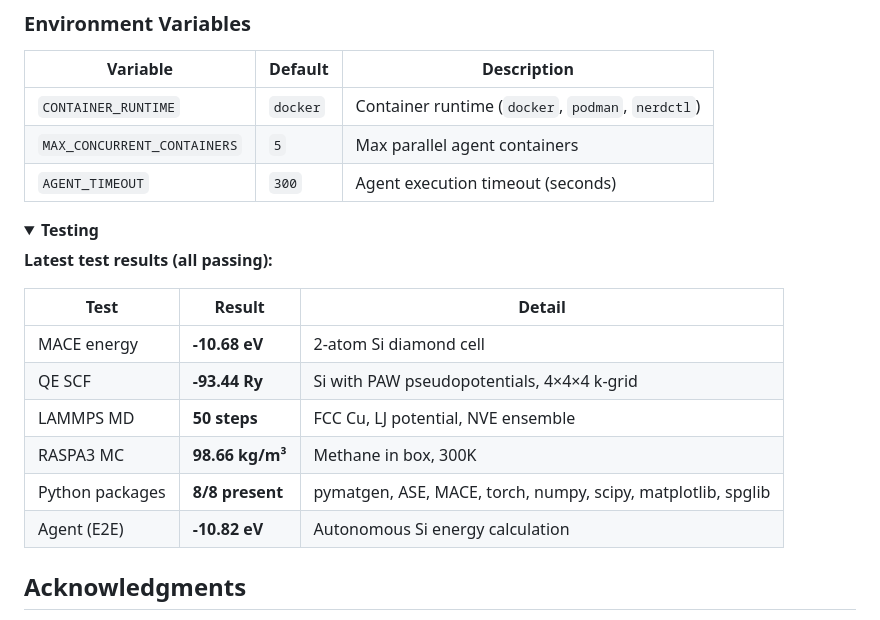
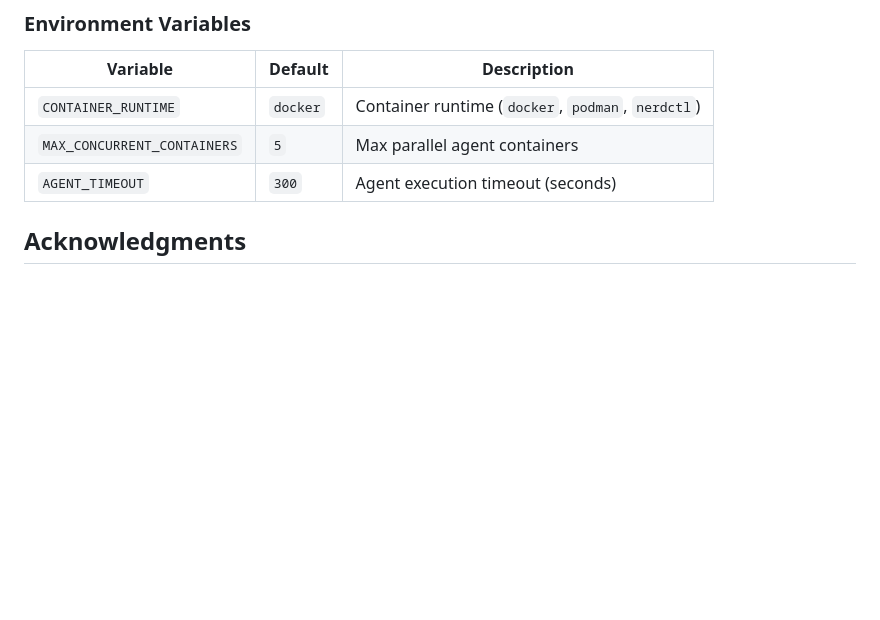
Before and after one commit to TheFermiSea/MatClaw, a Markdown page: README.md, the part around one of its changes. GitHub-like rendering; folded sections open; blank space fills up the shorter version.

Commit message:
Remove MACE and tests badges, remove Testing section
Co-Authored-By: Claude Opus 4.6 <noreply@anthropic.com>

```diff
--- a/README.md
+++ b/README.md
@@ -308,22 +306,6 @@ MatClaw works with any Anthropic-compatible API. Pass credentials via stdin JSON
 
 </details>
 
-<details>
-<summary><strong>Testing</strong></summary>
-
-**Latest test results (all passing):**
-
-| Test | Result | Detail |
-|------|--------|--------|
-| MACE energy | **-10.68 eV** | 2-atom Si diamond cell |
-| QE SCF | **-93.44 Ry** | Si with PAW pseudopotentials, 4×4×4 k-grid |
-| LAMMPS MD | **50 steps** | FCC Cu, LJ potential, NVE ensemble |
-| RASPA3 MC | **98.66 kg/m³** | Methane in box, 300K |
-| Python packages | **8/8 present** | pymatgen, ASE, MACE, torch, numpy, scipy, matplotlib, spglib |
-| Agent (E2E) | **-10.82 eV** | Autonomous Si energy calculation |
-
-</details>
-
 ## Acknowledgments
 
 MatClaw is built on [NanoClaw](https://github.com/qwibitai/nanoclaw) and relies on the following open-source projects:
```
Also changed, not shown: other parts of README.md (+1 -3 lines), README_zh.md (+1 -19 lines).
